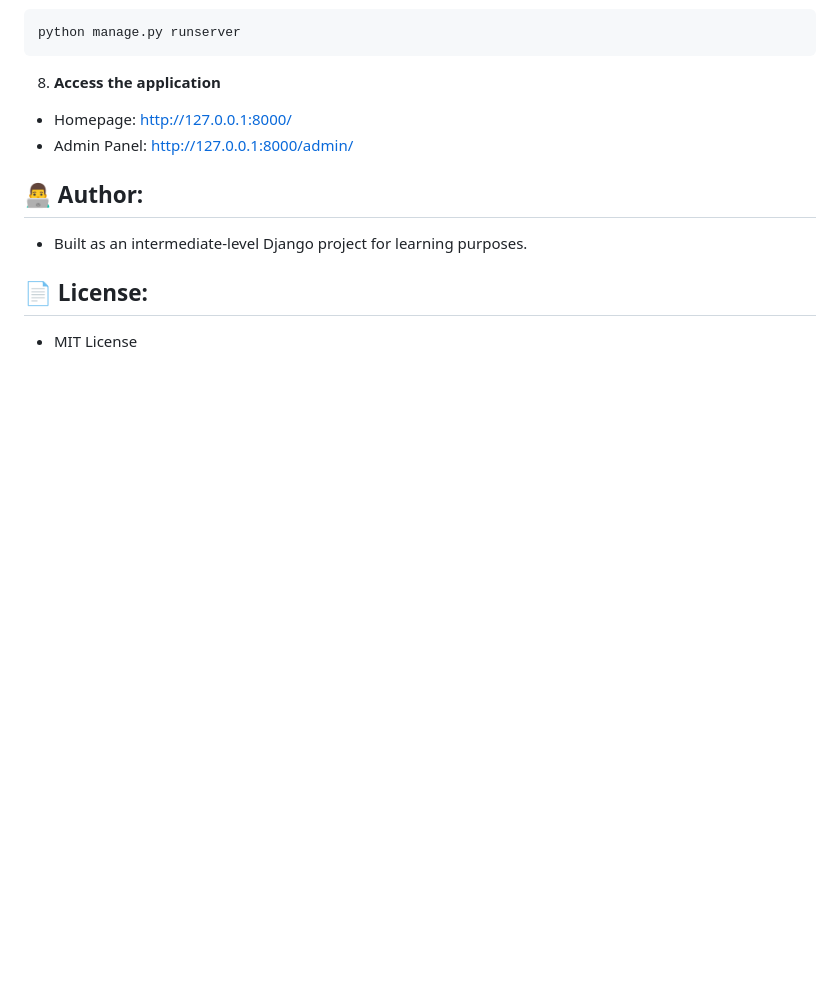
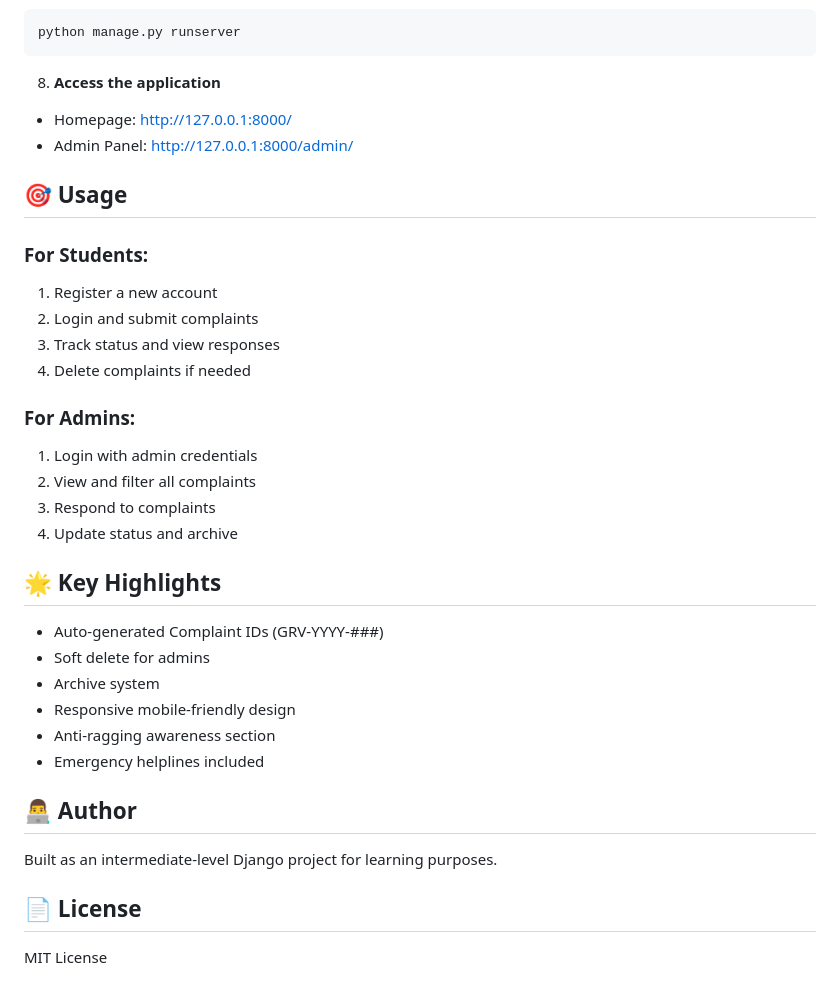
Before and after one commit to Kris-jss/Grievance_Portal, a Markdown page: README.md, the part around the change. GitHub-like rendering; blank space fills up the shorter version.

```diff
--- a/README.md
+++ b/README.md
@@ -111,9 +111,33 @@ python manage.py runserver
 - Homepage: http://127.0.0.1:8000/
 - Admin Panel: http://127.0.0.1:8000/admin/
 
+## 🎯 Usage
 
-## 👨‍💻 Author:
-- Built as an intermediate-level Django project for learning purposes.
+### For Students:
+1. Register a new account
+2. Login and submit complaints
+3. Track status and view responses
+4. Delete complaints if needed
 
-## 📄 License:
-- MIT License
+### For Admins:
+1. Login with admin credentials
+2. View and filter all complaints
+3. Respond to complaints
+4. Update status and archive
+
+## 🌟 Key Highlights
+
+- Auto-generated Complaint IDs (GRV-YYYY-###)
+- Soft delete for admins
+- Archive system
+- Responsive mobile-friendly design
+- Anti-ragging awareness section
+- Emergency helplines included
+
+## 👨‍💻 Author
+
+Built as an intermediate-level Django project for learning purposes.
+
+## 📄 License
+
+MIT License
```
